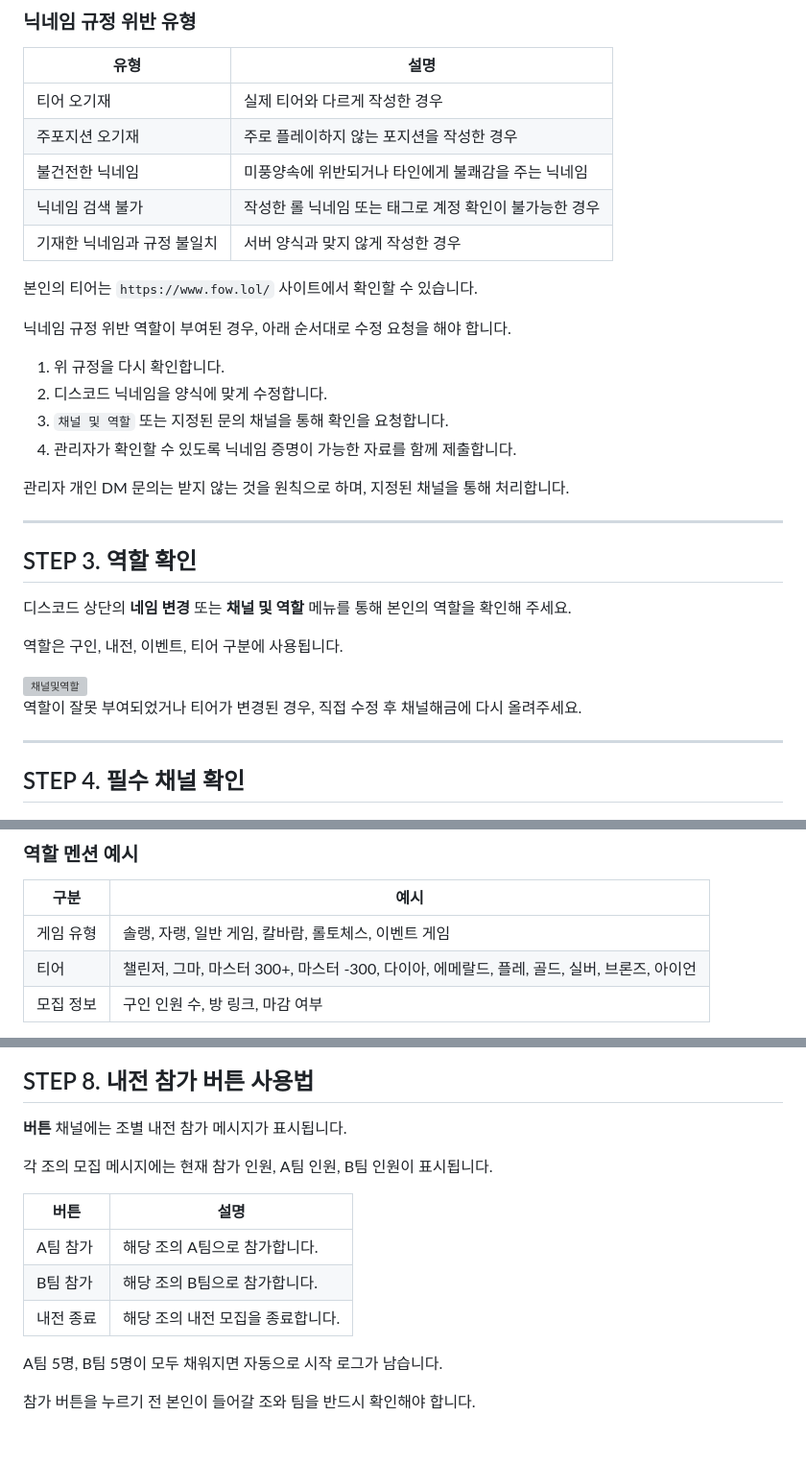
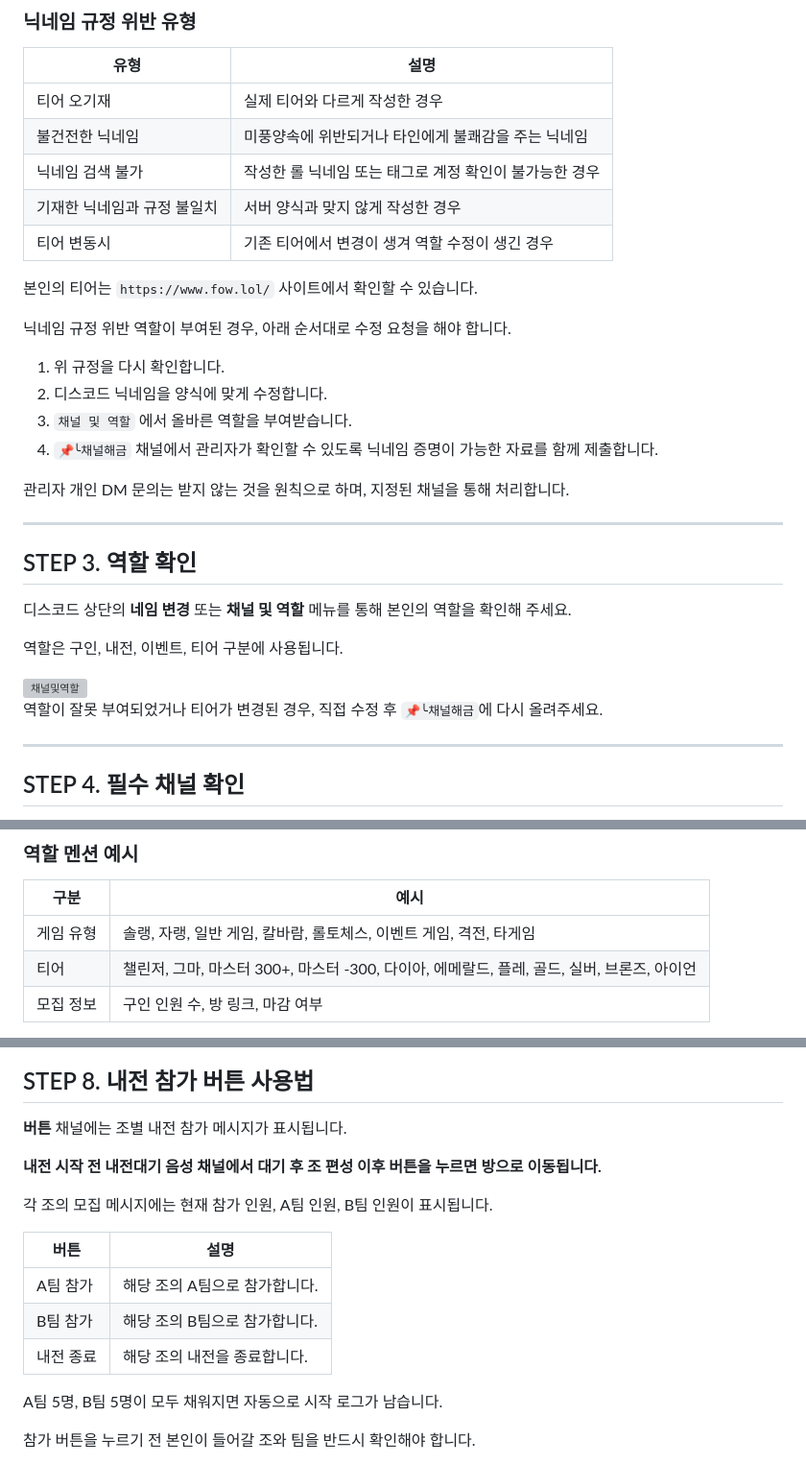
Before and after one commit to ZuriKo83/lolser, a Markdown page: README.md, 3 parts joined by grey strips. Shown at 96% size. GitHub-like rendering; blank space fills up the shorter version; grey boxes are pictures that could not be loaded.

```diff
--- a/README.md
+++ b/README.md
@@ -28,10 +28,10 @@ LOL AIR에서는 내전 밸런스와 구인 확인을 위해 닉네임을 정해
 | 유형 | 설명 |
 |---|---|
 | 티어 오기재 | 실제 티어와 다르게 작성한 경우 |
-| 주포지션 오기재 | 주로 플레이하지 않는 포지션을 작성한 경우 |
 | 불건전한 닉네임 | 미풍양속에 위반되거나 타인에게 불쾌감을 주는 닉네임 |
 | 닉네임 검색 불가 | 작성한 롤 닉네임 또는 태그로 계정 확인이 불가능한 경우 |
 | 기재한 닉네임과 규정 불일치 | 서버 양식과 맞지 않게 작성한 경우 |
+| 티어 변동시 | 기존 티어에서 변경이 생겨 역할 수정이 생긴 경우 |
 
 본인의 티어는 `https://www.fow.lol/` 사이트에서 확인할 수 있습니다.
 
@@ -39,8 +39,8 @@ LOL AIR에서는 내전 밸런스와 구인 확인을 위해 닉네임을 정해
 
 1. 위 규정을 다시 확인합니다.
 2. 디스코드 닉네임을 양식에 맞게 수정합니다.
-3. `채널 및 역할` 또는 지정된 문의 채널을 통해 확인을 요청합니다.
-4. 관리자가 확인할 수 있도록 닉네임 증명이 가능한 자료를 함께 제출합니다.
+3. `채널 및 역할` 에서 올바른 역할을 부여받습니다.
+4. `📌╰채널해금` 채널에서 관리자가 확인할 수 있도록 닉네임 증명이 가능한 자료를 함께 제출합니다.
 
 관리자 개인 DM 문의는 받지 않는 것을 원칙으로 하며, 지정된 채널을 통해 처리합니다.
 
@@ -54,7 +54,7 @@ LOL AIR에서는 내전 밸런스와 구인 확인을 위해 닉네임을 정해
 
 <img width="2141" height="1341" alt="채널및역할" src="https://github.com/user-attachments/assets/c8451325-edfb-4dfb-84db-350845d32ed6" />
 
-역할이 잘못 부여되었거나 티어가 변경된 경우, 직접 수정 후 채널해금에 다시 올려주세요.
+역할이 잘못 부여되었거나 티어가 변경된 경우, 직접 수정 후 `📌╰채널해금`에 다시 올려주세요.
 
 ---
 
@@ -106,6 +106,6 @@ LOL AIR에서는 내전 밸런스와 구인 확인을 위해 닉네임을 정해
 
 | 구분 | 예시 |
 |---|---|
-| 게임 유형 | 솔랭, 자랭, 일반 게임, 칼바람, 롤토체스, 이벤트 게임 |
+| 게임 유형 | 솔랭, 자랭, 일반 게임, 칼바람, 롤토체스, 이벤트 게임, 격전, 타게임 |
 | 티어 | 챌린저, 그마, 마스터 300+, 마스터 -300, 다이아, 에메랄드, 플레, 골드, 실버, 브론즈, 아이언 |
 | 모집 정보 | 구인 인원 수, 방 링크, 마감 여부 |
@@ -140,13 +143,15 @@ LOL AIR에서는 내전 밸런스와 구인 확인을 위해 닉네임을 정해
 
 **버튼** 채널에는 조별 내전 참가 메시지가 표시됩니다.
 
+**내전 시작 전 내전대기 음성 채널에서 대기 후 조 편성 이후 버튼을 누르면 방으로 이동됩니다.**
+
 각 조의 모집 메시지에는 현재 참가 인원, A팀 인원, B팀 인원이 표시됩니다.
 
 | 버튼 | 설명 |
 |---|---|
 | A팀 참가 | 해당 조의 A팀으로 참가합니다. |
 | B팀 참가 | 해당 조의 B팀으로 참가합니다. |
-| 내전 종료 | 해당 조의 내전 모집을 종료합니다. |
+| 내전 종료 | 해당 조의 내전을 종료합니다. |
 
 A팀 5명, B팀 5명이 모두 채워지면 자동으로 시작 로그가 남습니다.
 
```
Also changed, not shown: other parts of README.md (+3 -0 lines).
